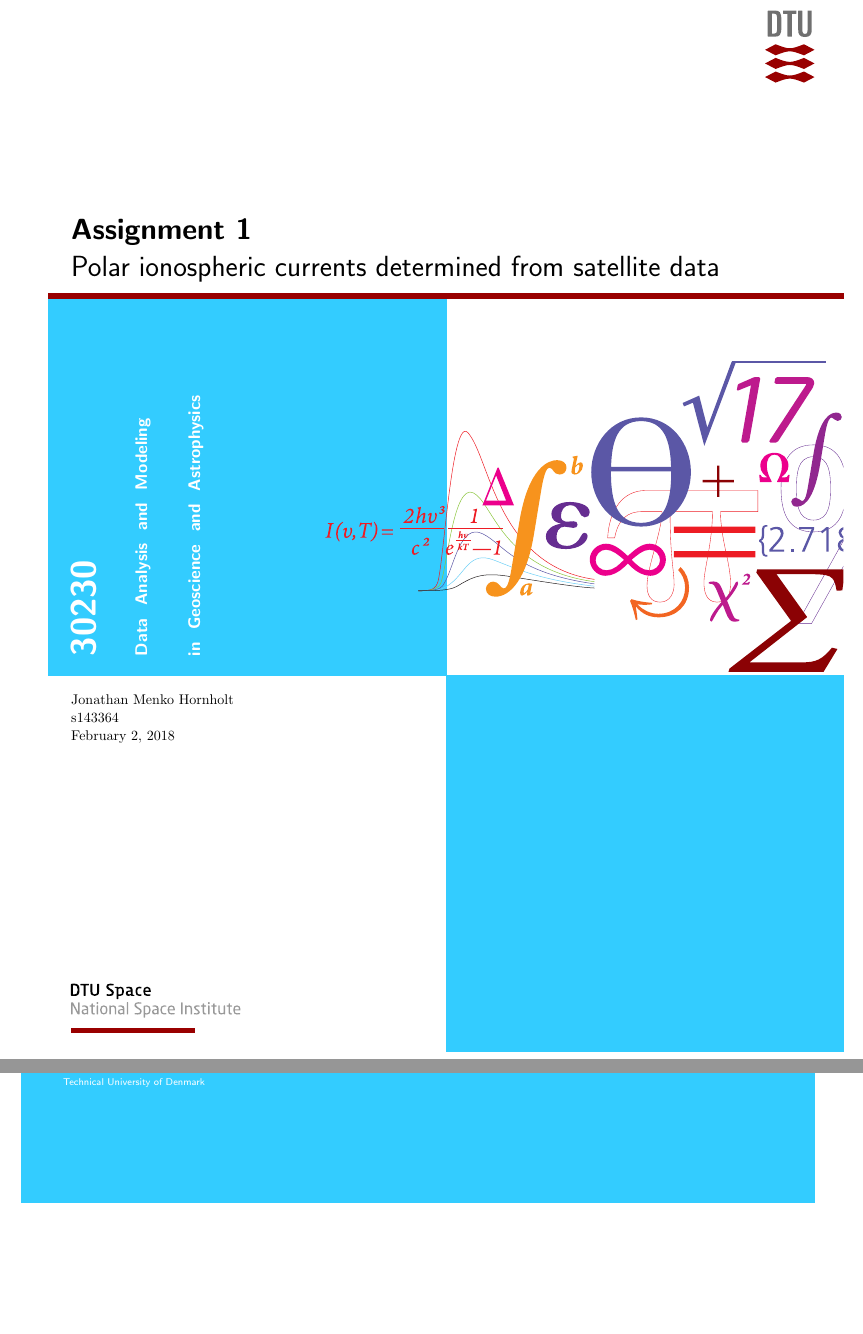
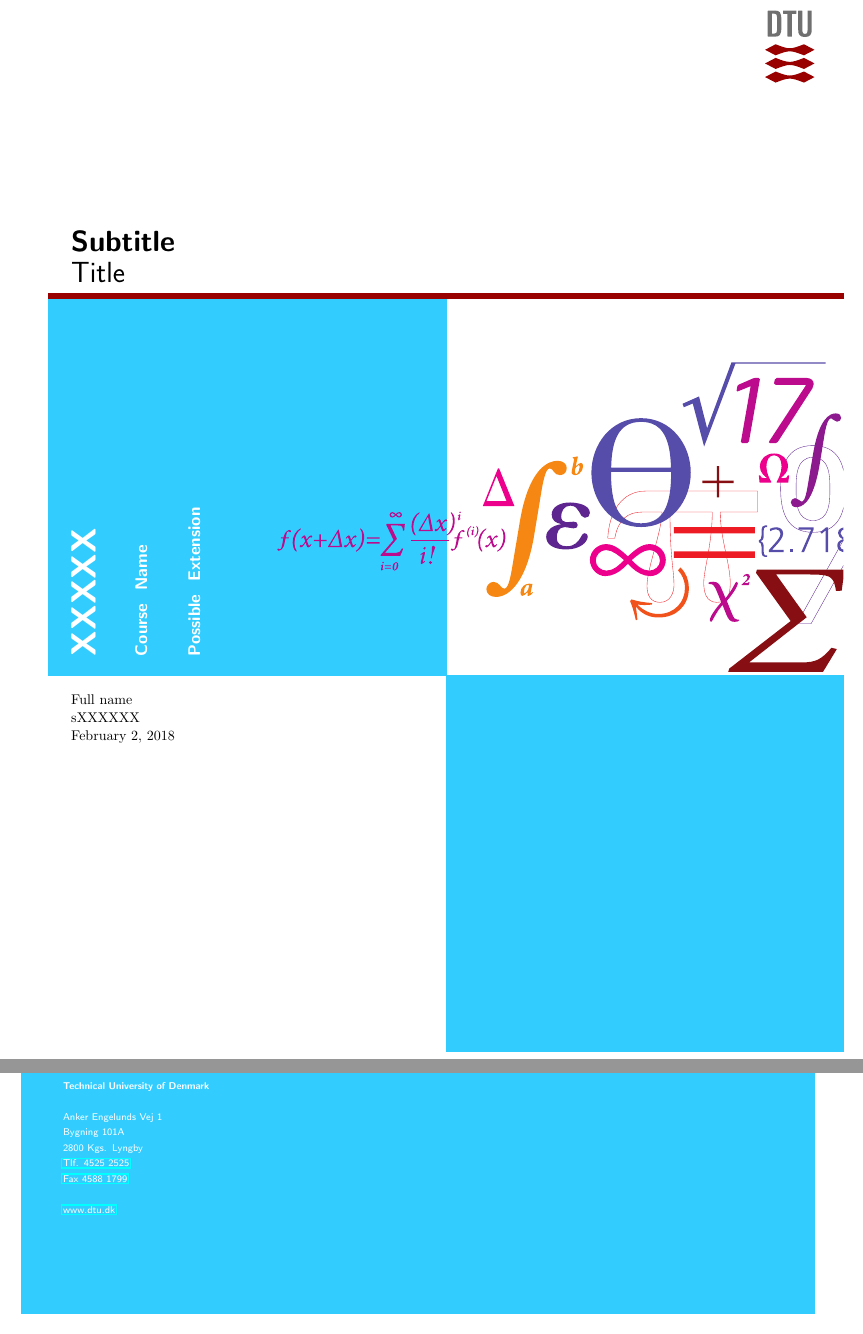
Before and after one commit to GrizzlyJones/DTU-Front-page, a LaTeX document (main.tex): two parts of pages 1 and 2 of 2, joined at a grey line, cut at the place of the change, the shorter picture padded with empty space. Compiled offline with pdfLaTeX.

Commit message:
Generalized the layout

```diff
--- a/main.tex
+++ b/main.tex
@@ -5,17 +6,24 @@
 \AtBeginDocument{
     \dtucoverThreeTiles[][]
     \dtucoverTitleText
-        [Polar ionospheric currents determined from satellite data]
-        {Assignment 1}
-        {30230\\ \vspace{0.8cm}
-        \large Data Analysis and Modeling\\ in Geoscience and Astrophysics}
-        {Jonathan Menko Hornholt\\ s143364\\ \today}
+        [Title]
+        {Subtitle}
+        {XXXXX\\ \vspace{0.8cm}
+        \large Course Name\\ Possible Extension}
+        {Full name\\ sXXXXXX\\ \today}
         \clearpage
 }
 
 \AtEndDocument{
     \clearpage
-    \dtucoverBackMatter[][][]
+    \dtucoverBackMatter[
+    Anker Engelunds Vej 1\\
+    Bygning 101A\\
+    2800 Kgs. Lyngby\\
+    \href{tel:45252525}{Tlf. 4525 2525}\\
+    \href{fax:45881799}{Fax 4588 1799}\\
+    ~\\
+    \href{www.dtu.dk}{www.dtu.dk}][][]
 }
 
 \begin{document}
```
Also changed, not shown: main.tex (3 more changed lines).
